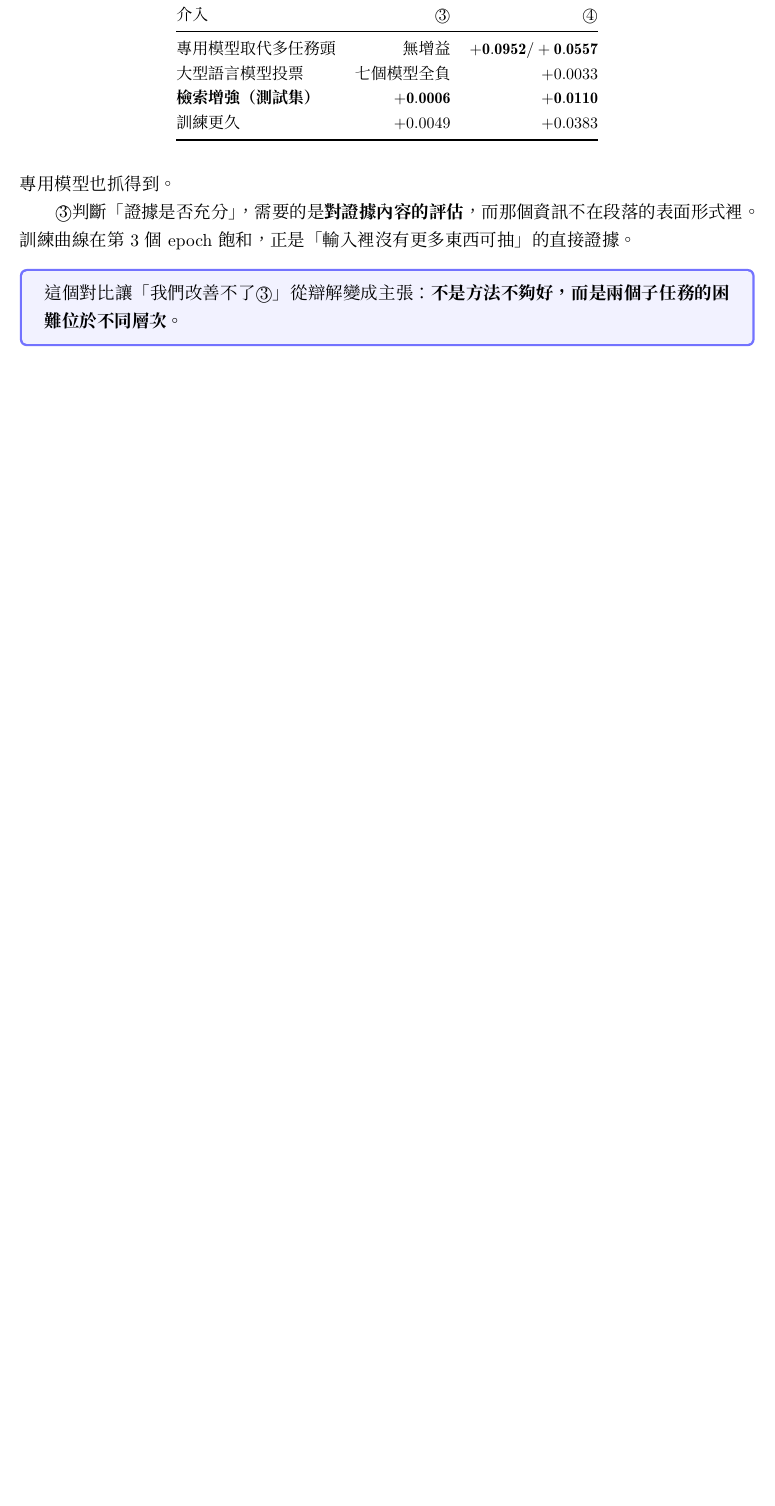
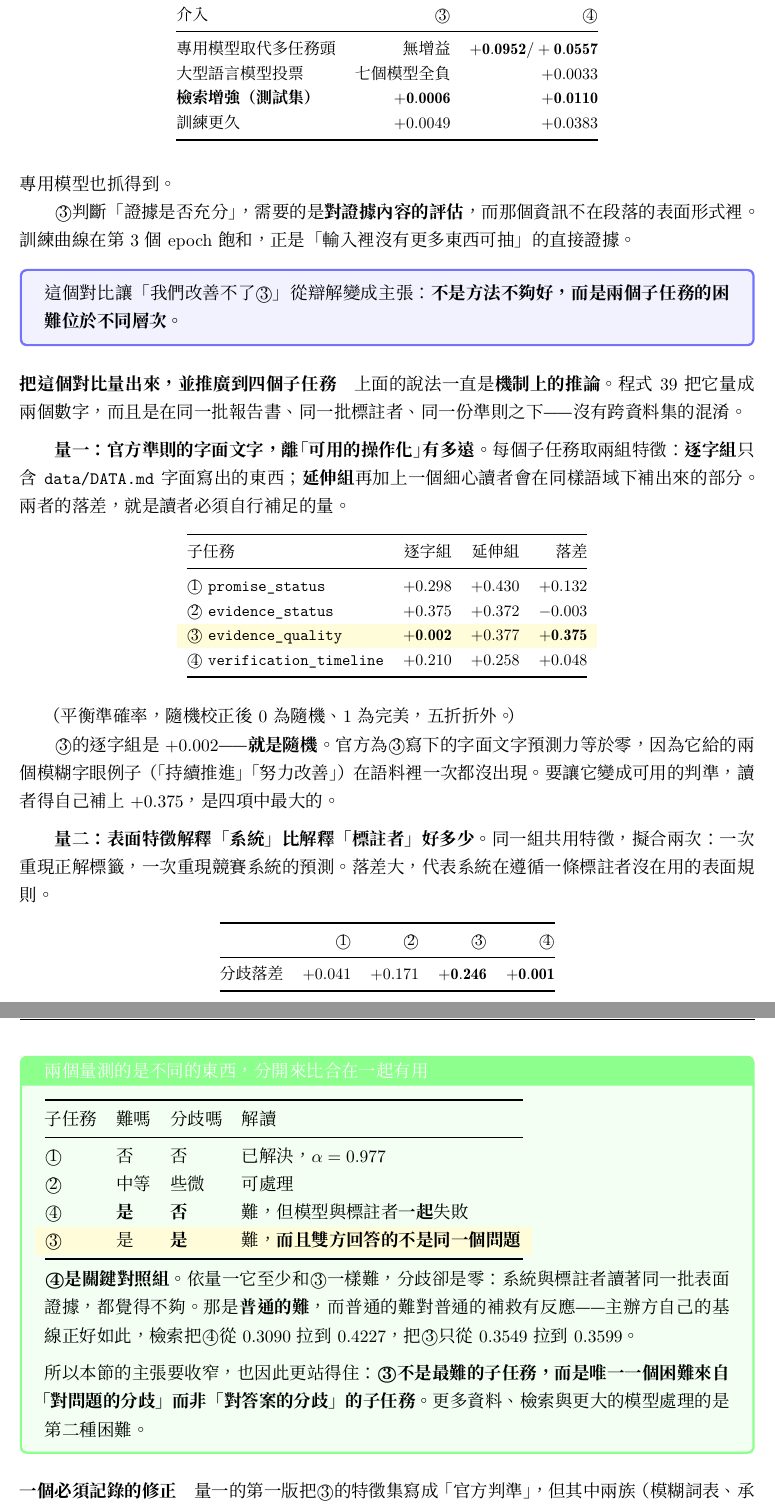
Before and after one commit to whyhugo/VeriPromiseESG, a LaTeX document (research/reports/progress_report_2026-08-27.tex): part of page 18 of 23 before the commit and two parts of pages 18 and 19 of 25 after it, the two joined at a grey line, cut so that both start at the same text, the shorter picture padded with empty space. Compiled offline with XeLaTeX.

Commit message:
research: write the cross-subtask control into section 7.4
That section asserted that subtasks 3 and 4 are hard in different ways and
argued it from mechanism. Script 39 measures it, on the same reports, the same
annotators and the same guideline, so the contrast carries no cross-dataset
confound.

Also records the correction that produced the result. The first version of the
verbatim test labelled the evidence_quality feature set 'the guideline's
criteria' when two of its three families were ours, which inflated precisely the
row the test existed to expose -- and yielded the wrong conclusion. Splitting it
into verbatim and extended tiers is what made the +0.002 visible.

Co-Authored-By: Claude Opus 5 <noreply@anthropic.com>

```diff
--- a/research/reports/progress_report_2026-08-27.tex
+++ b/research/reports/progress_report_2026-08-27.tex
@@ -1066,6 +1066,84 @@ claude-sonnet-5 低 0.095，差距集中在 \fn{Clear}，且它輸出 \fn{Mislea
 而是兩個子任務的困難位於不同層次。}
 \end{tcolorbox}
 
+\paragraph{把這個對比量出來，並推廣到四個子任務}
+\label{sec:crosstask}
+
+上面的說法一直是\textbf{機制上的推論}。程式 39 把它量成兩個數字，而且是在同一批
+報告書、同一批標註者、同一份準則之下——沒有跨資料集的混淆。
+
+\medskip
+\textbf{量一：官方準則的字面文字，離「可用的操作化」有多遠。} 每個子任務取兩組特徵：
+\textbf{逐字組}只含 \texttt{data/DATA.md} 字面寫出的東西；\textbf{延伸組}再加上一個
+細心讀者會在同樣語域下補出來的部分。兩者的落差，就是讀者必須自行補足的量。
+
+\begin{table}[h]
+\centering\small
+\begin{tabular}{@{}lrrr@{}}
+\toprule
+子任務 & 逐字組 & 延伸組 & 落差 \\
+\midrule
+\textcircled{1} \fn{promise\_status} & $+0.298$ & $+0.430$ & $+0.132$ \\
+\textcircled{2} \fn{evidence\_status} & $+0.375$ & $+0.372$ & $-0.003$ \\
+\rowcolor{yellow!15}
+\textcircled{3} \fn{evidence\_quality} & $\mathbf{+0.002}$ & $+0.377$ & $\mathbf{+0.375}$ \\
+\textcircled{4} \fn{verification\_timeline} & $+0.210$ & $+0.258$ & $+0.048$ \\
+\bottomrule
+\end{tabular}
+\end{table}
+
+（平衡準確率，隨機校正後 0 為隨機、1 為完美，五折折外。）
+
+\textcircled{3}的逐字組是 $+0.002$——\textbf{就是隨機}。官方為\textcircled{3}寫下的
+字面文字預測力等於零，因為它給的兩個模糊字眼例子（「持續推進」「努力改善」）在語料裡
+一次都沒出現。要讓它變成可用的判準，讀者得自己補上 $+0.375$，是四項中最大的。
+
+\medskip
+\textbf{量二：表面特徵解釋「系統」比解釋「標註者」好多少。} 同一組共用特徵，擬合兩次：
+一次重現正解標籤，一次重現競賽系統的預測。落差大，代表系統在遵循一條標註者沒在用的
+表面規則。
+
+\begin{table}[h]
+\centering\small
+\begin{tabular}{@{}lrrrr@{}}
+\toprule
+ & \textcircled{1} & \textcircled{2} & \textcircled{3} & \textcircled{4} \\
+\midrule
+分歧落差 & $+0.041$ & $+0.171$ & $\mathbf{+0.246}$ & $\mathbf{+0.001}$ \\
+\bottomrule
+\end{tabular}
+\end{table}
+
+\begin{tcolorbox}[colback=green!5, colframe=green!45, title=兩個量測的是不同的東西，分開來比合在一起有用]
+\begin{tabular}{@{}llll@{}}
+\toprule
+子任務 & 難嗎 & 分歧嗎 & 解讀 \\
+\midrule
+\textcircled{1} & 否 & 否 & 已解決，$\alpha=0.977$ \\
+\textcircled{2} & 中等 & 些微 & 可處理 \\
+\textcircled{4} & \textbf{是} & \textbf{否} & 難，但模型與標註者\textbf{一起}失敗 \\
+\rowcolor{yellow!15}
+\textcircled{3} & 是 & \textbf{是} & 難，\textbf{而且雙方回答的不是同一個問題} \\
+\bottomrule
+\end{tabular}
+
+\medskip
+\textbf{\textcircled{4}是關鍵對照組。} 依量一它至少和\textcircled{3}一樣難，分歧卻是
+零：系統與標註者讀著同一批表面證據，都覺得不夠。那是\textbf{普通的難}，而普通的難對
+普通的補救有反應——主辦方自己的基線正好如此，檢索把\textcircled{4}從 0.3090 拉到
+0.4227，把\textcircled{3}只從 0.3549 拉到 0.3599。
+
+\medskip
+所以本節的主張要收窄，也因此更站得住：\textbf{\textcircled{3}不是最難的子任務，而是
+唯一一個困難來自「對問題的分歧」而非「對答案的分歧」的子任務。} 更多資料、檢索與更大
+的模型處理的是第二種困難。
+\end{tcolorbox}
+
+\paragraph{一個必須記錄的修正} 量一的第一版把\textcircled{3}的特徵集寫成「官方判準」，
+但其中兩族（模糊詞表、承諾與佐證的連結）其實是\textbf{本研究自己的操作化}。那會灌水
+正好要被檢驗的那一列——第一版因此得出\textcircled{3}並非最低的結論。改成逐字／延伸
+兩層之後，結論才成立。
+
 \subsection{競賽權重不影響最優系統（本版修正）}
 \label{sec:weights}
 
```
Also changed, not shown: research/reports/progress_report_2026-08-27.md (+40 -1 lines), research/reports/progress_report_2026-08-27.tex (8 more changed lines).
